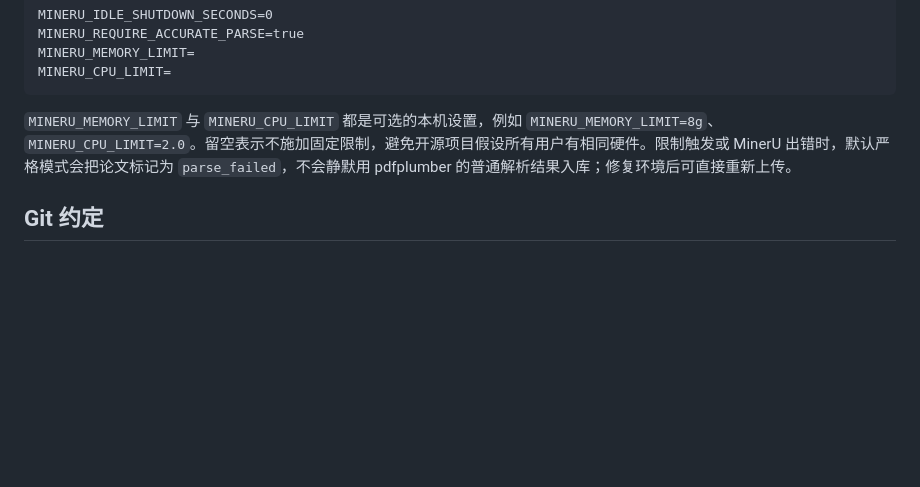
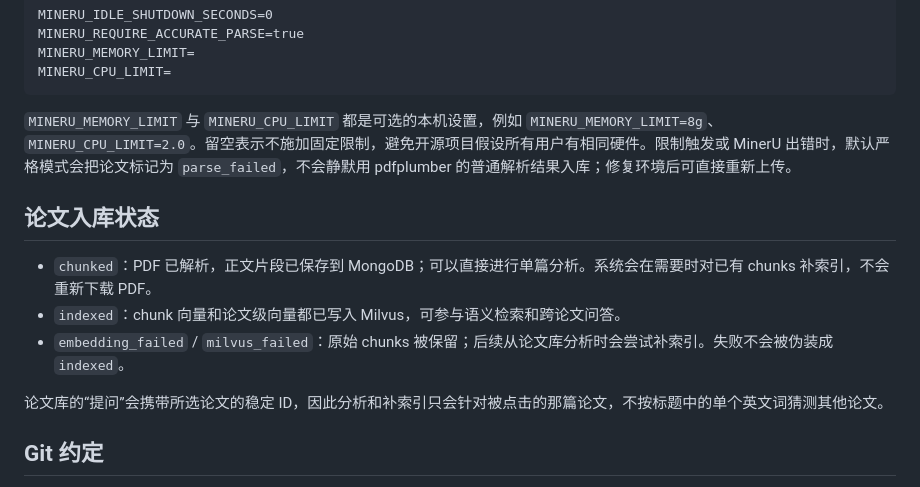
Before and after one commit to cleardece/paper-agent, a Markdown page: README.md, the part around the change. Drawn GitHub-style; blank space fills up the shorter version.

Commit message:
docs: 说明分块索引恢复

```diff
--- a/README.md
+++ b/README.md
@@ -125,6 +125,14 @@ MINERU_CPU_LIMIT=
 
 `MINERU_MEMORY_LIMIT` 与 `MINERU_CPU_LIMIT` 都是可选的本机设置，例如 `MINERU_MEMORY_LIMIT=8g`、`MINERU_CPU_LIMIT=2.0`。留空表示不施加固定限制，避免开源项目假设所有用户有相同硬件。限制触发或 MinerU 出错时，默认严格模式会把论文标记为 `parse_failed`，不会静默用 pdfplumber 的普通解析结果入库；修复环境后可直接重新上传。
 
+## 论文入库状态
+
+- `chunked`：PDF 已解析，正文片段已保存到 MongoDB；可以直接进行单篇分析。系统会在需要时对已有 chunks 补索引，不会重新下载 PDF。
+- `indexed`：chunk 向量和论文级向量都已写入 Milvus，可参与语义检索和跨论文问答。
+- `embedding_failed` / `milvus_failed`：原始 chunks 被保留；后续从论文库分析时会尝试补索引。失败不会被伪装成 `indexed`。
+
+论文库的“提问”会携带所选论文的稳定 ID，因此分析和补索引只会针对被点击的那篇论文，不按标题中的单个英文词猜测其他论文。
+
 ## Git 约定
 
 - 使用 Conventional Commit 前缀：`feat:`、`fix:`、`test:`、`docs:`、`chore:`；
```
